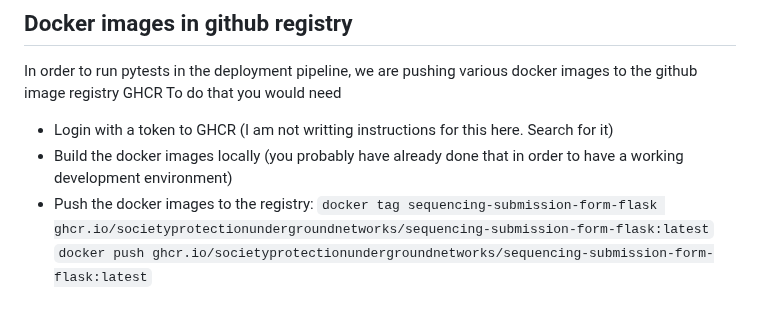
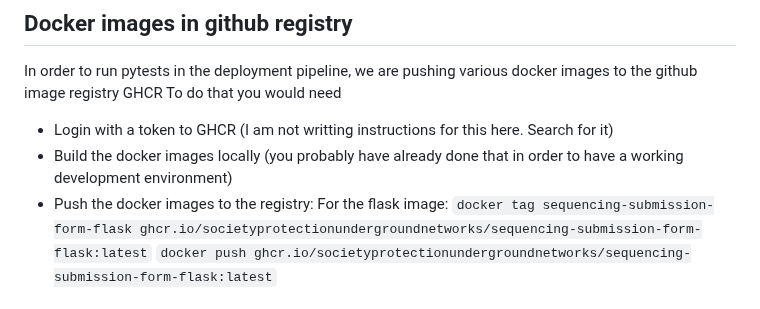
Before and after one commit to SocietyProtectionUndergroundNetworks/sequencing-submission-form, a Markdown page: README.md, the part around the change. Drawn GitHub-style.

Commit message:
Instructions for docker images on hub

```diff
--- a/README.md
+++ b/README.md
@@ -160,6 +160,7 @@ To do that you would need
 - Login with a token to GHCR (I am not writting instructions for this here. Search for it)
 - Build the docker images locally (you probably have already done that in order to have a working development environment)
 - Push the docker images to the registry:
+For the flask image:
 `docker tag sequencing-submission-form-flask ghcr.io/societyprotectionundergroundnetworks/sequencing-submission-form-flask:latest`
 `docker push ghcr.io/societyprotectionundergroundnetworks/sequencing-submission-form-flask:latest`
 
```
